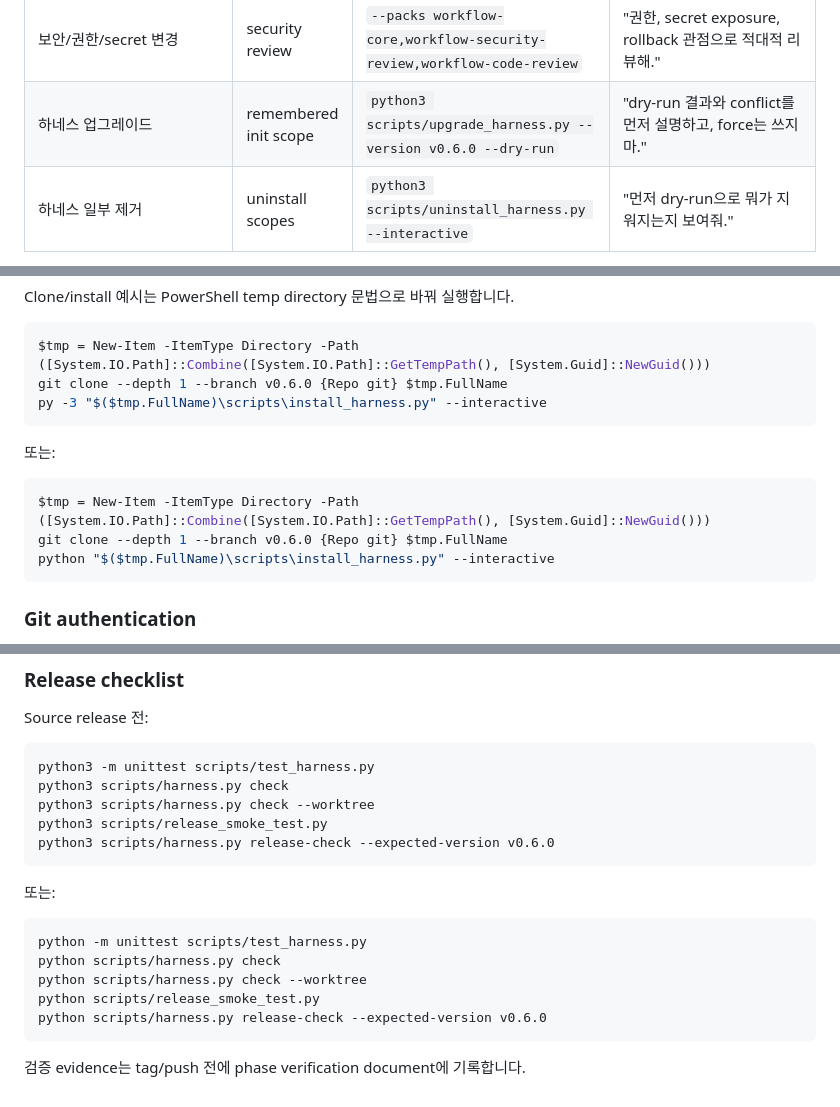
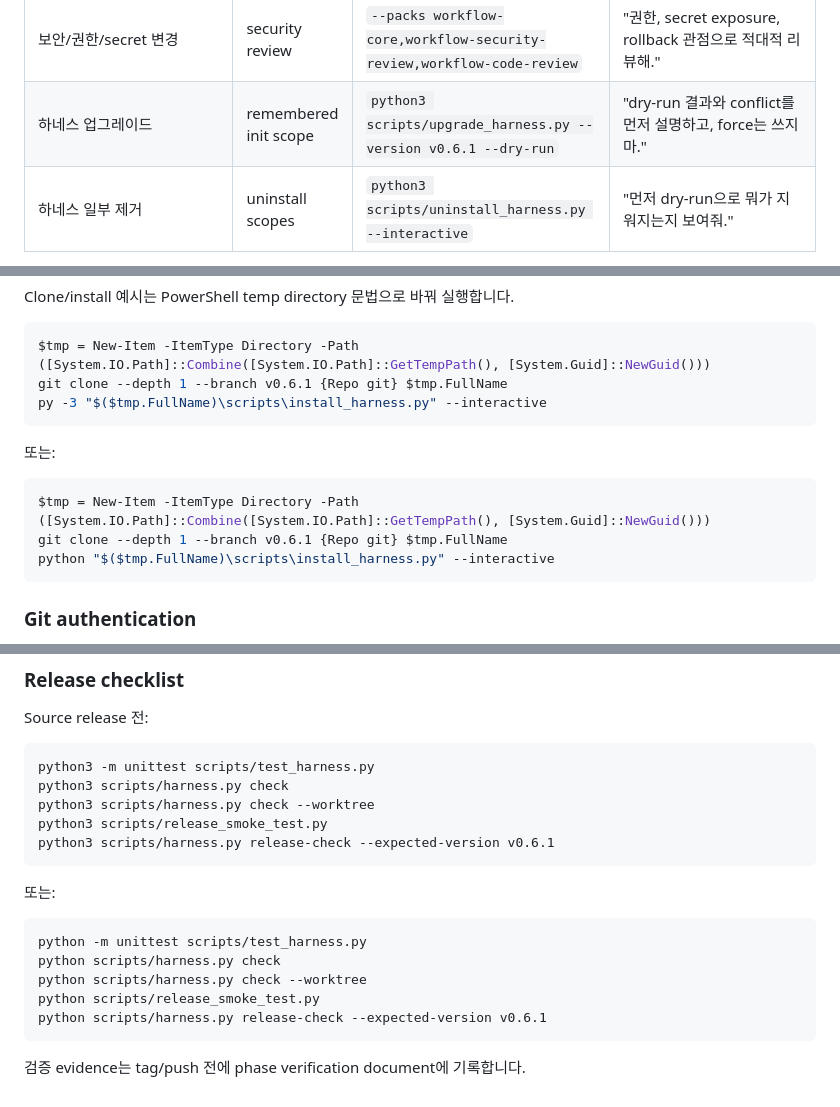
Before and after one commit to hjung3113/general-low-reasoning-agent-harness, a Markdown page: README.md, 3 parts joined by grey strips. Drawn GitHub-style.

````diff
--- a/README.md
+++ b/README.md
@@ -147,7 +147,7 @@ skill pack은 플러그인입니다. Core는 작게 유지하고, debugging, TDD
 | DB가 중요한 ETL | ETL profile + `--db` flag | interactive에서 `--db mssql` 또는 `--db postgresql`, 필요 시 `workflow-db-context` 추가 | "DB별 transaction/idempotency 검증도 포함해줘." |
 | 버그 진단 | debugging + TDD | `--packs workflow-core,workflow-debugging,workflow-tdd` | "증상 재현부터 최소화, 가설, 계측, 회귀 테스트 순서로 진행해." |
 | 보안/권한/secret 변경 | security review | `--packs workflow-core,workflow-security-review,workflow-code-review` | "권한, secret exposure, rollback 관점으로 적대적 리뷰해." |
-| 하네스 업그레이드 | remembered init scope | `python3 scripts/upgrade_harness.py --version v0.6.0 --dry-run` | "dry-run 결과와 conflict를 먼저 설명하고, force는 쓰지 마." |
+| 하네스 업그레이드 | remembered init scope | `python3 scripts/upgrade_harness.py --version v0.6.1 --dry-run` | "dry-run 결과와 conflict를 먼저 설명하고, force는 쓰지 마." |
 | 하네스 일부 제거 | uninstall scopes | `python3 scripts/uninstall_harness.py --interactive` | "먼저 dry-run으로 뭐가 지워지는지 보여줘." |
 
 Python 실행명이 `python`인 환경에서는 위 명령의 `python3`만 `python`으로 바꾸면 됩니다.
@@ -629,7 +629,7 @@ Clone/install 예시는 PowerShell temp directory 문법으로 바꿔 실행합
 
 ```powershell
 $tmp = New-Item -ItemType Directory -Path ([System.IO.Path]::Combine([System.IO.Path]::GetTempPath(), [System.Guid]::NewGuid()))
-git clone --depth 1 --branch v0.6.0 {Repo git} $tmp.FullName
+git clone --depth 1 --branch v0.6.1 {Repo git} $tmp.FullName
 py -3 "$($tmp.FullName)\scripts\install_harness.py" --interactive
 ```
 
@@ -637,7 +637,7 @@ py -3 "$($tmp.FullName)\scripts\install_harness.py" --interactive
 
 ```powershell
 $tmp = New-Item -ItemType Directory -Path ([System.IO.Path]::Combine([System.IO.Path]::GetTempPath(), [System.Guid]::NewGuid()))
-git clone --depth 1 --branch v0.6.0 {Repo git} $tmp.FullName
+git clone --depth 1 --branch v0.6.1 {Repo git} $tmp.FullName
 python "$($tmp.FullName)\scripts\install_harness.py" --interactive
 ```
 
@@ -683,7 +683,7 @@ python3 -m unittest scripts/test_harness.py
 python3 scripts/harness.py check
 python3 scripts/harness.py check --worktree
 python3 scripts/release_smoke_test.py
-python3 scripts/harness.py release-check --expected-version v0.6.0
+python3 scripts/harness.py release-check --expected-version v0.6.1
 ```
 
 또는:
@@ -693,7 +693,7 @@ python -m unittest scripts/test_harness.py
 python scripts/harness.py check
 python scripts/harness.py check --worktree
 python scripts/release_smoke_test.py
-python scripts/harness.py release-check --expected-version v0.6.0
+python scripts/harness.py release-check --expected-version v0.6.1
 ```
 
 검증 evidence는 tag/push 전에 phase verification document에 기록합니다.
````
Also changed, not shown: other parts of README.md (+13 -13 lines).
